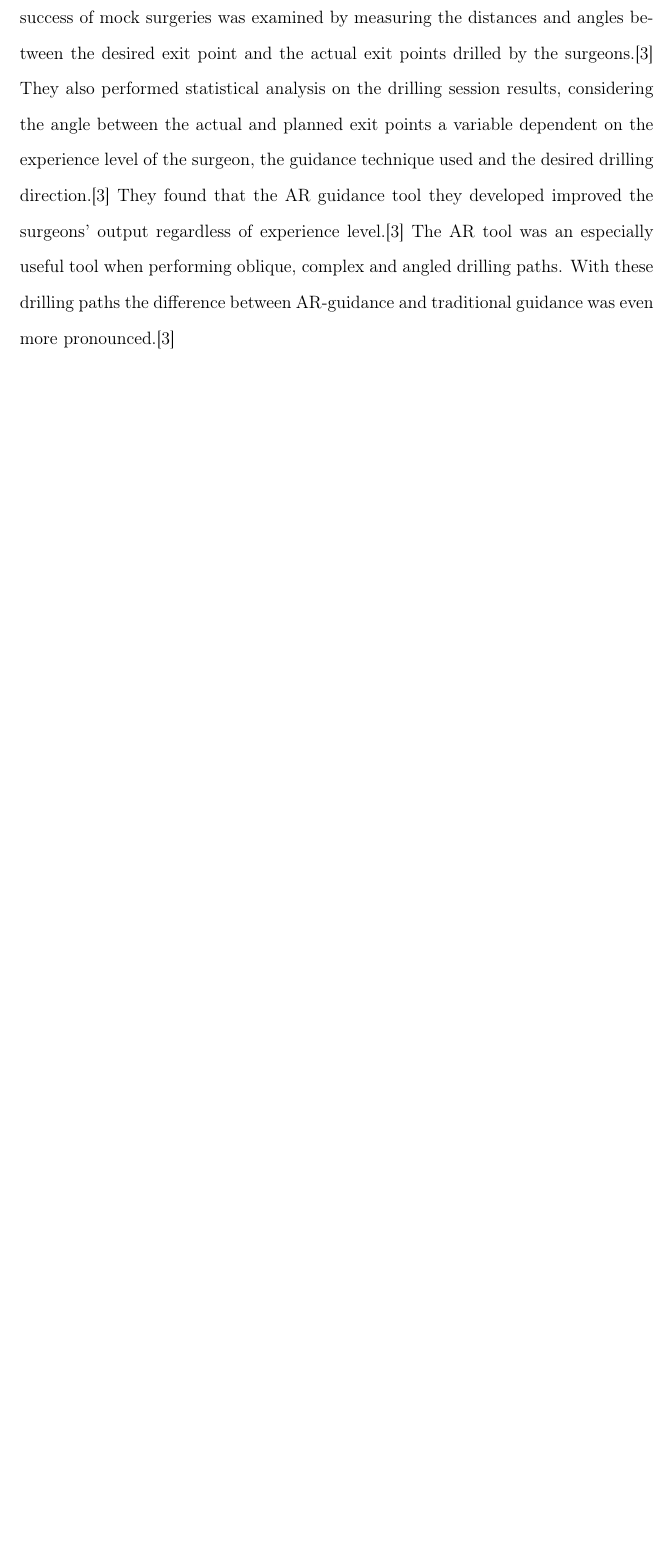
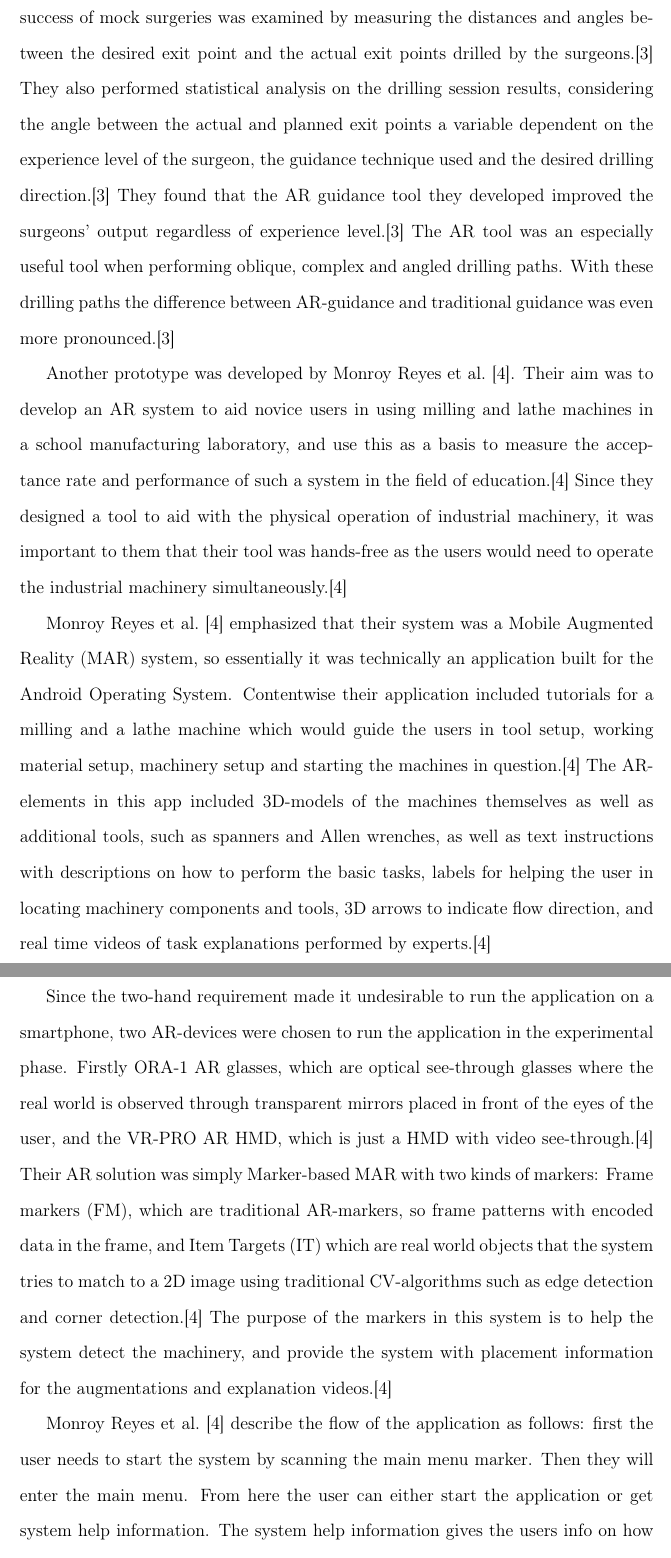
Before and after one commit to gitond/msc_thesis_datastructure, a LaTeX thesis (thesis/latex/thesis.tex, which reads thesis/latex/literature-review.tex): part of page 14 of 21 before the commit and two parts of pages 14 and 15 of 23 after it, the two joined at a grey line, cut so that both start at the same text, the shorter picture padded with empty space. Compiled offline with pdfLaTeX.

Commit message:
(Reyes et al, 2016) literature review session finished

```diff
--- a/thesis/latex/literature-review.tex
+++ b/thesis/latex/literature-review.tex
@@ -125,4 +125,43 @@ AR guidance tool they developed improved the surgeons' output regardless of
 experience level.\cite{VanGestel2024} The AR tool was an especially useful
 tool when performing oblique, complex and angled drilling paths. With these
 drilling paths the difference between AR-guidance and traditional guidance was
-even more pronounced.\cite{VanGestel2024}
+even more pronounced.\cite{VanGestel2024}\par
+	Another prototype was developed by \textcite{reyesEtAl2016}. Their aim
+was to develop an AR system to aid novice users in using milling and lathe
+machines in a school manufacturing laboratory, and use this as a basis to
+measure the acceptance rate and performance of such a system in the field of
+education.\cite{reyesEtAl2016} Since they designed a tool to aid with the
+physical operation of industrial machinery, it was important to them that their
+tool was hands-free as the users would need to operate the industrial
+machinery simultaneously.\cite{reyesEtAl2016}\par
+	\textcite{reyesEtAl2016} emphasized that their system was a Mobile
+Augmented Reality (MAR) system, so essentially it was technically an
+application built for the Android Operating System. Contentwise their
+application included tutorials for a milling and a lathe machine which would
+guide the users in tool setup, working material setup, machinery setup and
+starting the machines in question.\cite{reyesEtAl2016} The AR-elements in this
+app included 3D-models of the machines themselves as well as additional
+tools, such as spanners and Allen wrenches, as well as text instructions with
+descriptions on how to perform the basic tasks, labels for helping the user
+in locating machinery components and tools, 3D arrows to indicate flow
+direction, and real time videos of task explanations performed by
+experts.\cite{reyesEtAl2016}\par
+	Since the two-hand requirement made it undesirable to run the
+application on a smartphone, two AR-devices were chosen to run the
+application in the experimental phase. Firstly ORA-1 AR glasses, which are
+optical see-through glasses where the real world is observed through
+transparent mirrors placed in front of the eyes of the user, and the VR-PRO
+AR HMD, which is just a HMD with video see-through.\cite{reyesEtAl2016} Their
+AR solution was simply Marker-based MAR with two kinds of markers: Frame
+markers (FM), which are traditional AR-markers, so frame patterns with encoded
+data in the frame, and Item Targets (IT) which are real world objects that
+the system tries to match to a 2D image using traditional CV-algorithms such
+as edge detection and corner detection.\cite{reyesEtAl2016} The purpose of the
+markers in this system is to help the system detect the machinery, and
+provide the system with placement information for the augmentations and
+explanation videos.\cite{reyesEtAl2016}\par
+	\textcite{reyesEtAl2016} describe the flow of the application as
+follows: first the user needs to start the system by scanning the main menu
+marker. Then they will enter the main menu. From here the user can either
+start the application or get system help information. The system help
+information gives the users info on how to use the app. Once the application
@@ -128,0 +172 @@ even more pronounced.\cite{VanGestel2024}
+machine.\cite{reyesEtAl2016}\par
```
Also changed, not shown: thesis/latex/Bibliografia.bib (+14 -0 lines), vazlatok/vazlat_3_literature_review.md (+30 -0 lines), thesis/latex/thesis.pdf, thesis/latex/literature-review.tex (32 more changed lines).
